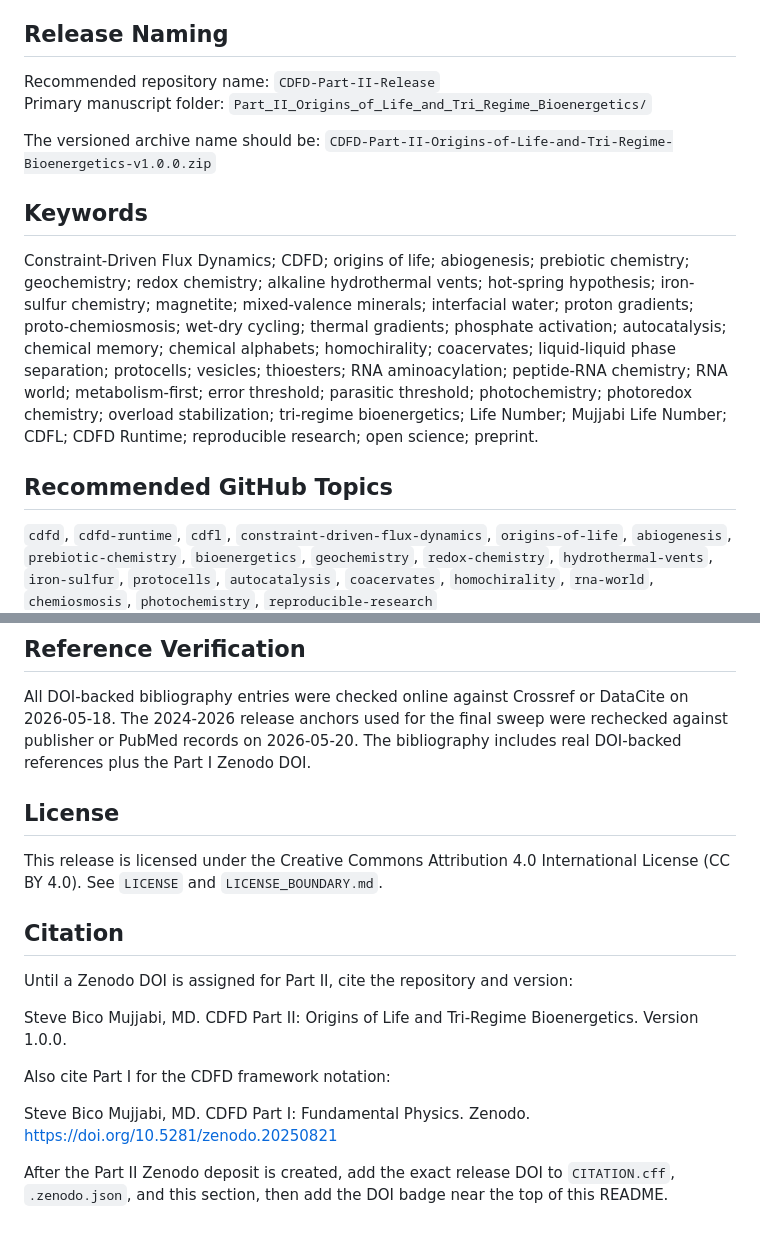
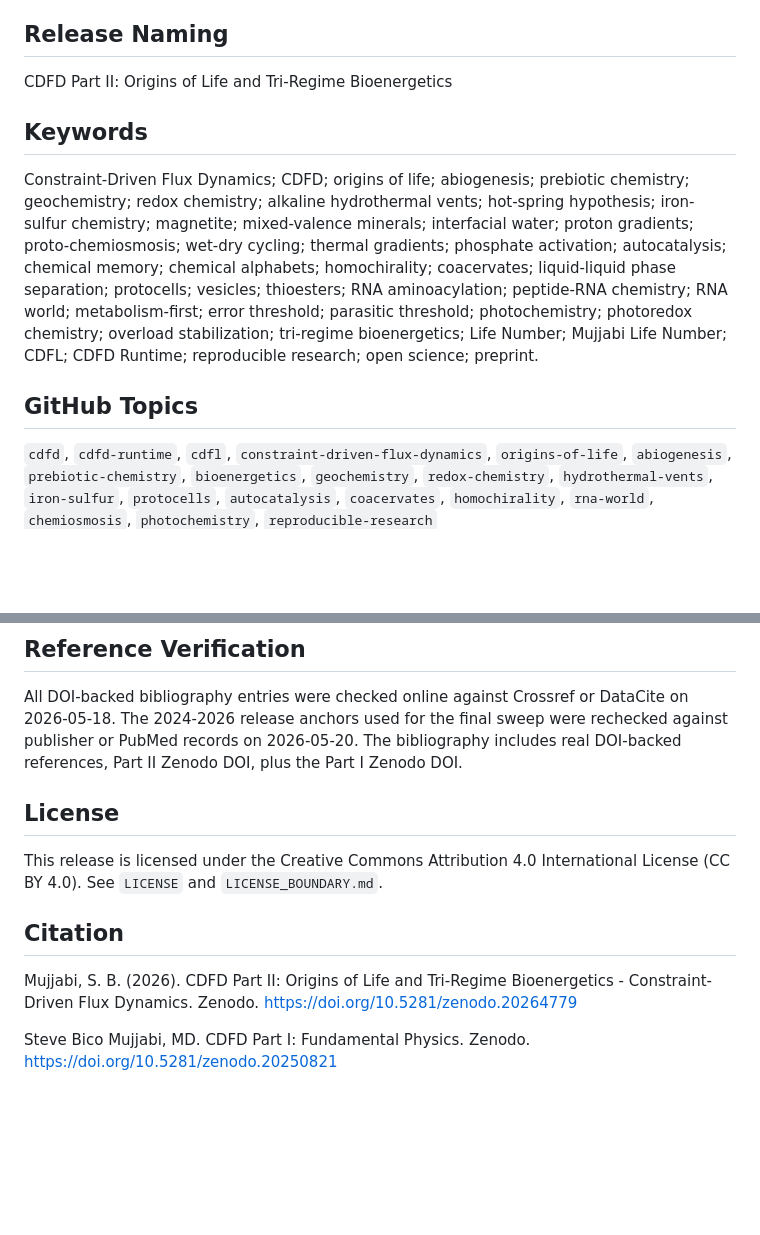
Before and after one commit to bampita-bico/CDFD-Part-II-Release, a Markdown page: README.md, 2 parts joined by grey strips. Drawn GitHub-style; blank space fills up the shorter version.

Commit message:
Revise README for Part II release information
Updated release naming conventions and citation details.

```diff
--- a/README.md
+++ b/README.md
@@ -10,12 +10,7 @@ ORCID: https://orcid.org/0009-0001-0556-5516
 
 ## Release Naming
 
-Recommended repository name: `CDFD-Part-II-Release`
-Primary manuscript folder:
-`Part_II_Origins_of_Life_and_Tri_Regime_Bioenergetics/`
-
-The versioned archive name should be:
-`CDFD-Part-II-Origins-of-Life-and-Tri-Regime-Bioenergetics-v1.0.0.zip`
+CDFD Part II: Origins of Life and Tri-Regime Bioenergetics
 
 ## Keywords
 
@@ -31,7 +26,7 @@ photochemistry; photoredox chemistry; overload stabilization; tri-regime
 bioenergetics; Life Number; Mujjabi Life Number; CDFL; CDFD Runtime;
 reproducible research; open science; preprint.
 
-## Recommended GitHub Topics
+## GitHub Topics
 
 `cdfd`, `cdfd-runtime`, `cdfl`, `constraint-driven-flux-dynamics`,
 `origins-of-life`, `abiogenesis`, `prebiotic-chemistry`, `bioenergetics`,
@@ -105,7 +100,7 @@ Runtime release DOI exists.
 All DOI-backed bibliography entries were checked online against Crossref or
 DataCite on 2026-05-18. The 2024-2026 release anchors used for the final sweep
 were rechecked against publisher or PubMed records on 2026-05-20. The
-bibliography includes real DOI-backed references plus the Part I Zenodo DOI.
+bibliography includes real DOI-backed references, Part II Zenodo DOI, plus the Part I Zenodo DOI.
 
 ## License
 
@@ -114,16 +109,8 @@ International License (CC BY 4.0). See `LICENSE` and `LICENSE_BOUNDARY.md`.
 
 ## Citation
 
-Until a Zenodo DOI is assigned for Part II, cite the repository and version:
-
-Steve Bico Mujjabi, MD. CDFD Part II: Origins of Life and Tri-Regime
-Bioenergetics. Version 1.0.0.
-
-Also cite Part I for the CDFD framework notation:
+Mujjabi, S. B. (2026). CDFD Part II: Origins of Life and Tri-Regime Bioenergetics - Constraint-Driven Flux Dynamics. Zenodo.
+https://doi.org/10.5281/zenodo.20264779
 
 Steve Bico Mujjabi, MD. CDFD Part I: Fundamental Physics. Zenodo.
 https://doi.org/10.5281/zenodo.20250821
-
-After the Part II Zenodo deposit is created, add the exact release DOI to
-`CITATION.cff`, `.zenodo.json`, and this section, then add the DOI badge near
-the top of this README.
```
